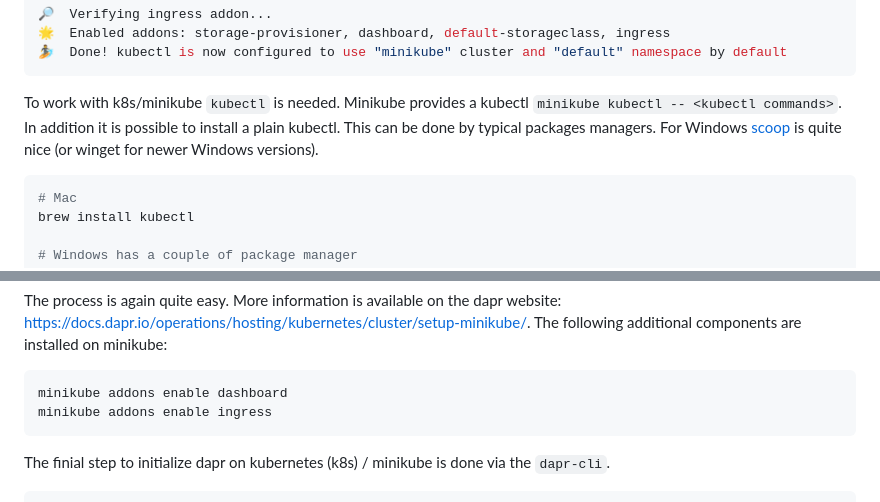
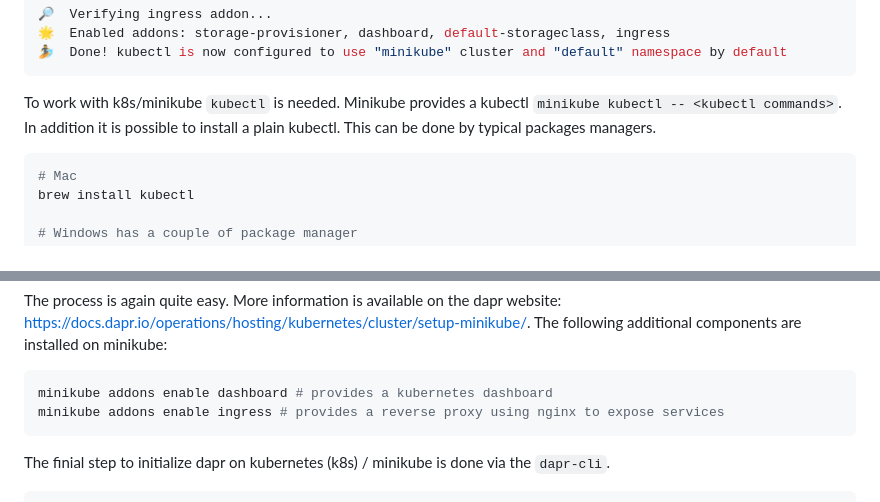
Before and after one commit to bihe/asa-lab-4, a Markdown page: README.md, 2 parts joined by grey strips. GitHub-like rendering.

Commit message:
chore: comments

````diff
--- a/README.md
+++ b/README.md
@@ -129,7 +129,7 @@ Afterwards startup minikube. The output will be similar to the one shown below:
 🏄  Done! kubectl is now configured to use "minikube" cluster and "default" namespace by default
 ```
 
-To work with k8s/minikube `kubectl` is needed. Minikube provides a kubectl `minikube kubectl -- <kubectl commands>`. In addition it is possible to install a plain kubectl. This can be done by typical packages managers. For Windows [scoop](https://scoop.sh/) is quite nice (or winget for newer Windows versions).
+To work with k8s/minikube `kubectl` is needed. Minikube provides a kubectl `minikube kubectl -- <kubectl commands>`. In addition it is possible to install a plain kubectl. This can be done by typical packages managers.
 
 ```bash
 # Mac
@@ -156,8 +156,8 @@ The process is again quite easy. More information is available on the dapr websi
 The following additional components are installed on minikube:
 
 ```bash
-minikube addons enable dashboard
-minikube addons enable ingress
+minikube addons enable dashboard # provides a kubernetes dashboard
+minikube addons enable ingress # provides a reverse proxy using nginx to expose services
 ```
 
 The finial step to initialize dapr on kubernetes (k8s) / minikube is done via the `dapr-cli`.
````
